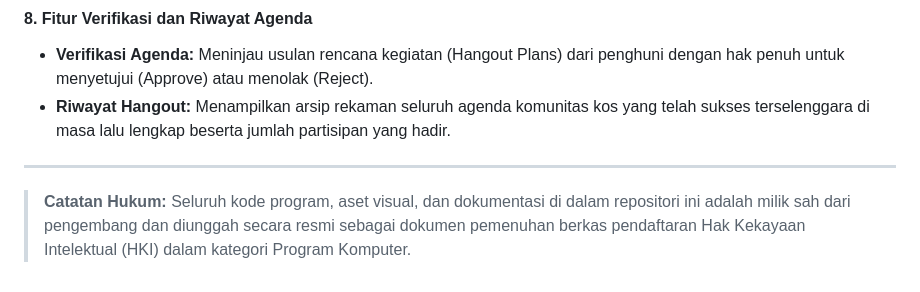
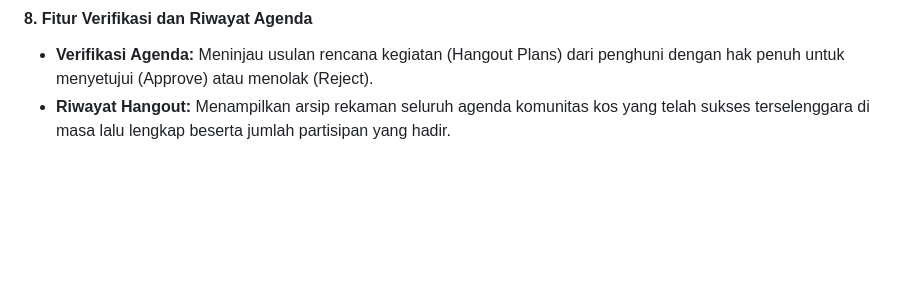
Before and after one commit to IdrakiFalha/D-Homey, a Markdown page: README.md, the part around the change. Rendered like a GitHub page; blank space fills up the shorter version.

Commit message:
Remove legal note from README
Remove legal note about intellectual property rights.

```diff
--- a/README.md
+++ b/README.md
@@ -68,6 +68,3 @@ Menampilkan visualisasi data ringkas operasional kos-kosan secara real-time:
 #### 8. Fitur Verifikasi dan Riwayat Agenda
 * **Verifikasi Agenda:** Meninjau usulan rencana kegiatan (Hangout Plans) dari penghuni dengan hak penuh untuk menyetujui (Approve) atau menolak (Reject).
 * **Riwayat Hangout:** Menampilkan arsip rekaman seluruh agenda komunitas kos yang telah sukses terselenggara di masa lalu lengkap beserta jumlah partisipan yang hadir.
-
----
-> **Catatan Hukum:** Seluruh kode program, aset visual, dan dokumentasi di dalam repositori ini adalah milik sah dari pengembang dan diunggah secara resmi sebagai dokumen pemenuhan berkas pendaftaran Hak Kekayaan Intelektual (HKI) dalam kategori Program Komputer.
```
